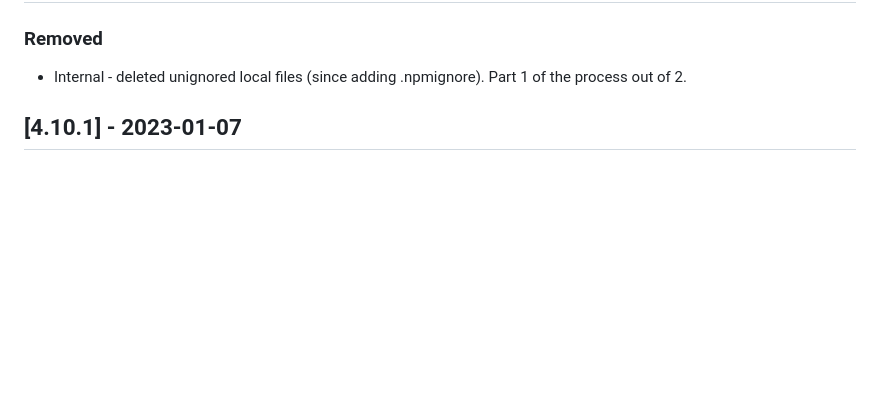
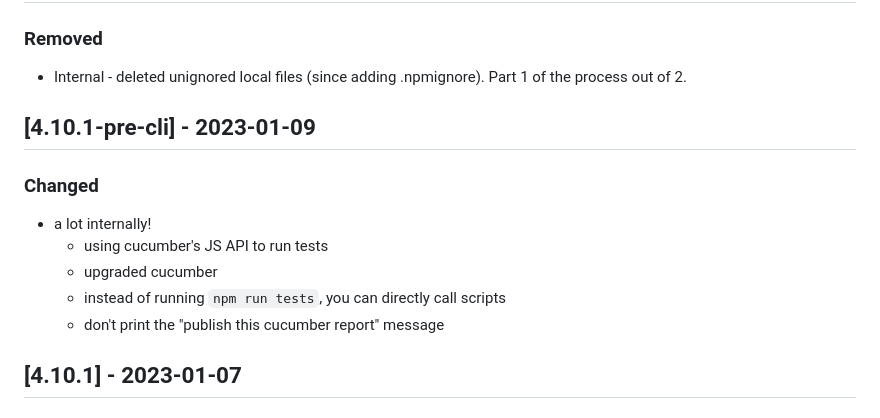
Before and after one commit to SuffolkLITLab/ALKiln, a Markdown page: CHANGELOG.md, the part around the change. Drawn GitHub-style; blank space fills up the shorter version.

Commit message:
Update changelog and package version

```diff
--- a/CHANGELOG.md
+++ b/CHANGELOG.md
@@ -54,6 +54,14 @@ Format:
 ## [4.10.2] - 2023-01-11
 ### Removed
 - Internal - deleted unignored local files (since adding .npmignore). Part 1 of the process out of 2.
+
+## [4.10.1-pre-cli] - 2023-01-09
+### Changed
+- a lot internally!
+  - using cucumber's JS API to run tests
+  - upgraded cucumber
+  - instead of running `npm run tests`, you can directly call scripts
+  - don't print the "publish this cucumber report" message
 
 ## [4.10.1] - 2023-01-07
 ### Changed
```
